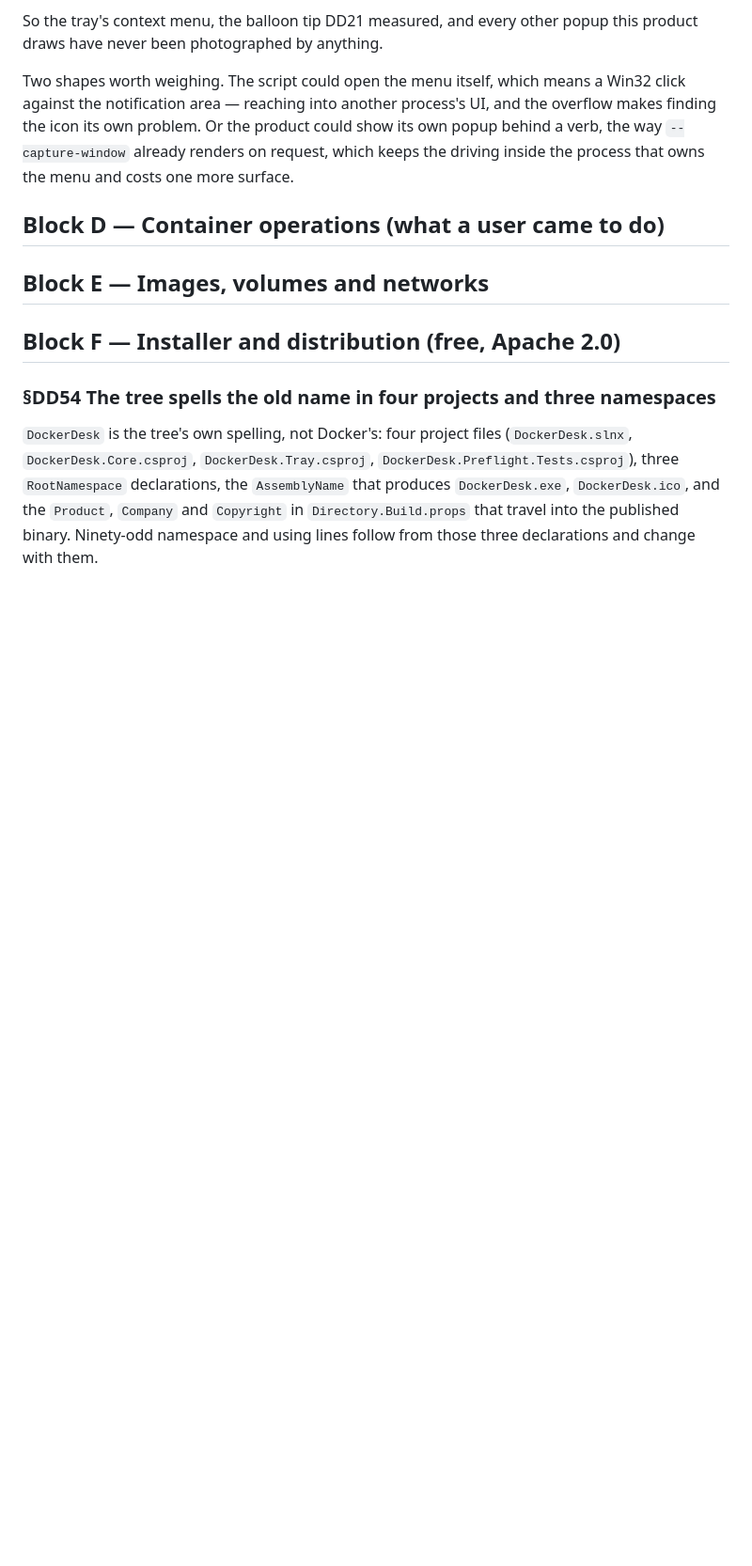
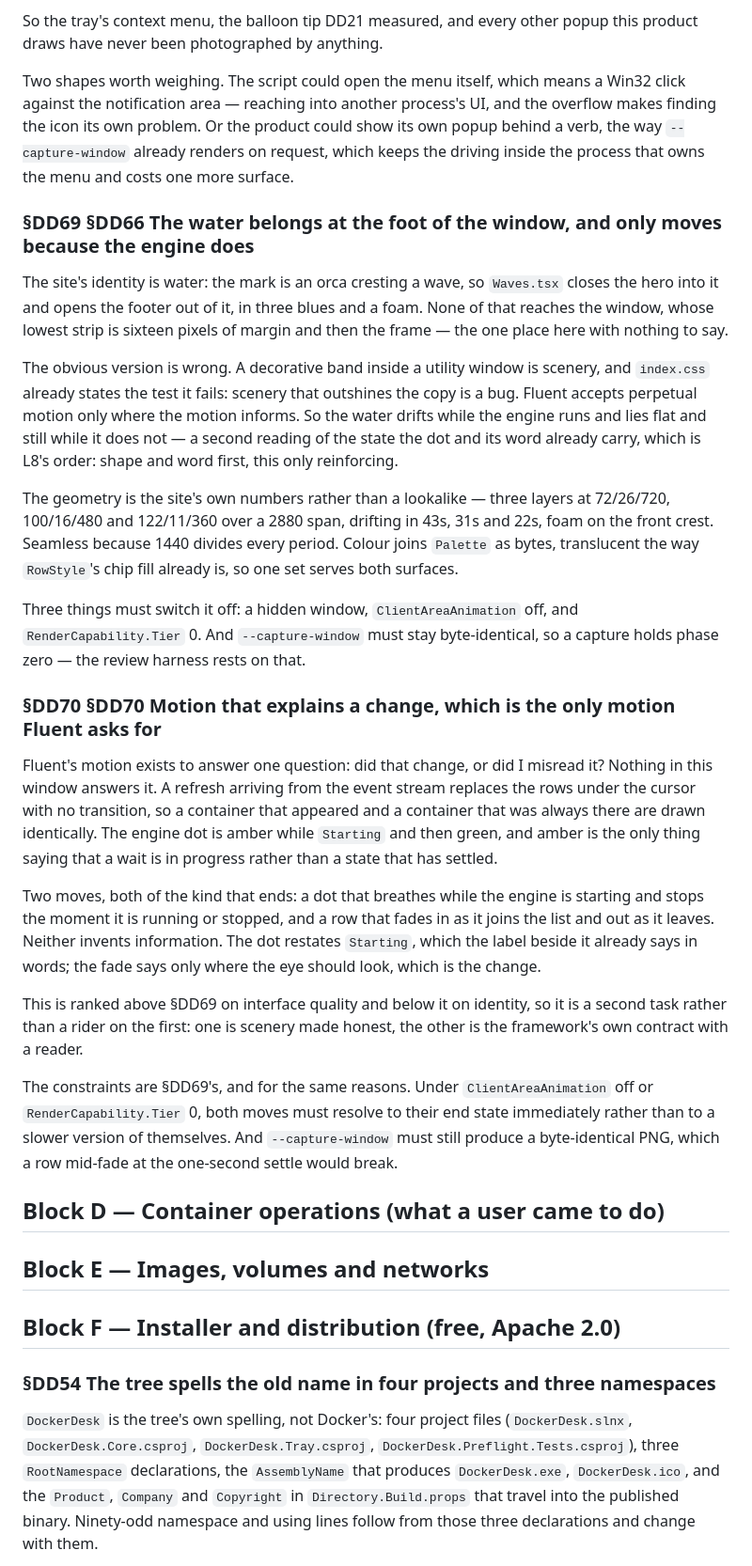
Before and after one commit to alegauss/dockerdesk, a Markdown page: docs/IMPROVEMENTS.md, the part around one of its changes. Shown at 94% size. GitHub-like rendering; blank space fills up the shorter version.

```diff
--- a/docs/IMPROVEMENTS.md
+++ b/docs/IMPROVEMENTS.md
@@ -99,6 +99,54 @@ overflow makes finding the icon its own problem. Or the product could show its o
 behind a verb, the way `--capture-window` already renders on request, which keeps the
 driving inside the process that owns the menu and costs one more surface.
 
+### §DD69 §DD66 The water belongs at the foot of the window, and only moves because the engine does
+
+The site's identity is water: the mark is an orca cresting a wave, so `Waves.tsx` closes
+the hero into it and opens the footer out of it, in three blues and a foam. None of that
+reaches the window, whose lowest strip is sixteen pixels of margin and then the frame —
+the one place here with nothing to say.
+
+The obvious version is wrong. A decorative band inside a utility window is scenery, and
+`index.css` already states the test it fails: scenery that outshines the copy is a bug.
+Fluent accepts perpetual motion only where the motion informs. So the water drifts while
+the engine runs and lies flat and still while it does not — a second reading of the
+state the dot and its word already carry, which is L8's order: shape and word first,
+this only reinforcing.
+
+The geometry is the site's own numbers rather than a lookalike — three layers at
+72/26/720, 100/16/480 and 122/11/360 over a 2880 span, drifting in 43s, 31s and 22s,
+foam on the front crest. Seamless because 1440 divides every period. Colour joins
+`Palette` as bytes, translucent the way `RowStyle`'s chip fill already is, so one set
+serves both surfaces.
+
+Three things must switch it off: a hidden window, `ClientAreaAnimation` off, and
+`RenderCapability.Tier` 0. And `--capture-window` must stay byte-identical, so a capture
+holds phase zero — the review harness rests on that.
+
+### §DD70 §DD70 Motion that explains a change, which is the only motion Fluent asks for
+
+Fluent's motion exists to answer one question: did that change, or did I misread it?
+Nothing in this window answers it. A refresh arriving from the event stream replaces the
+rows under the cursor with no transition, so a container that appeared and a container
+that was always there are drawn identically. The engine dot is amber while `Starting`
+and then green, and amber is the only thing saying that a wait is in progress rather
+than a state that has settled.
+
+Two moves, both of the kind that ends: a dot that breathes while the engine is starting
+and stops the moment it is running or stopped, and a row that fades in as it joins the
+list and out as it leaves. Neither invents information. The dot restates `Starting`,
+which the label beside it already says in words; the fade says only where the eye should
+look, which is the change.
+
+This is ranked above §DD69 on interface quality and below it on identity, so it is a
+second task rather than a rider on the first: one is scenery made honest, the other is
+the framework's own contract with a reader.
+
+The constraints are §DD69's, and for the same reasons. Under `ClientAreaAnimation` off
+or `RenderCapability.Tier` 0, both moves must resolve to their end state immediately
+rather than to a slower version of themselves. And `--capture-window` must still produce
+a byte-identical PNG, which a row mid-fade at the one-second settle would break.
+
 ## Block D — Container operations (what a user came to do)
 
 ## Block E — Images, volumes and networks
```
Also changed, not shown: other parts of docs/IMPROVEMENTS.md (+8 -6 lines), docs/ROADMAP.md (+2 -0 lines).
